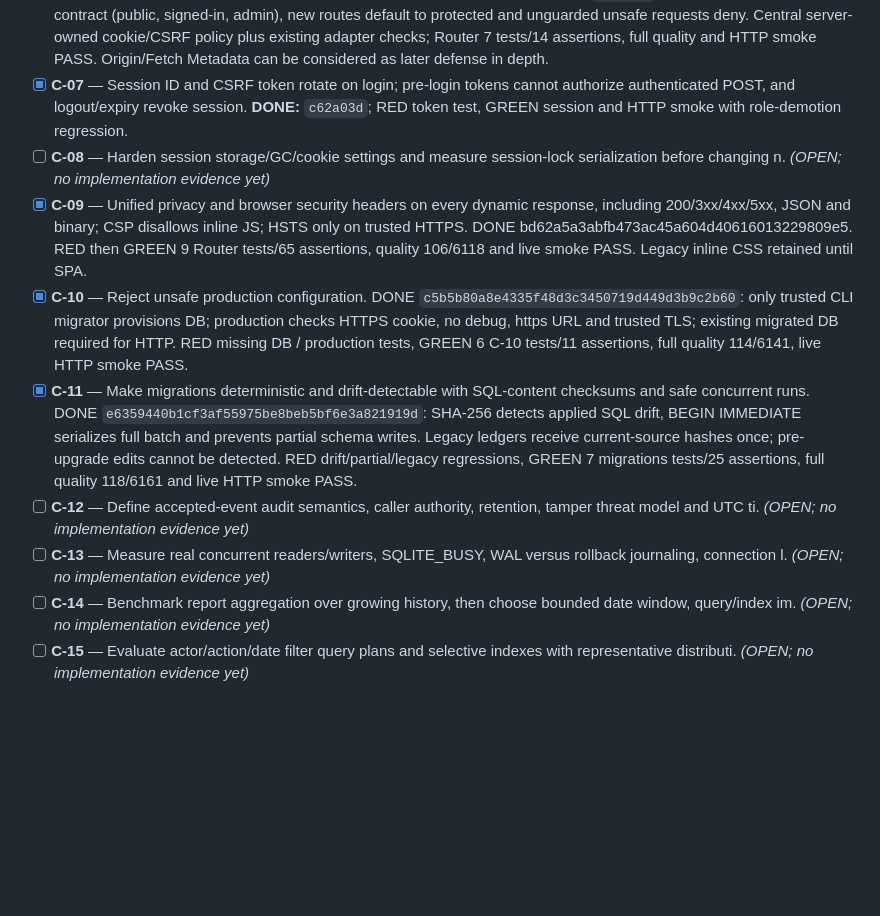
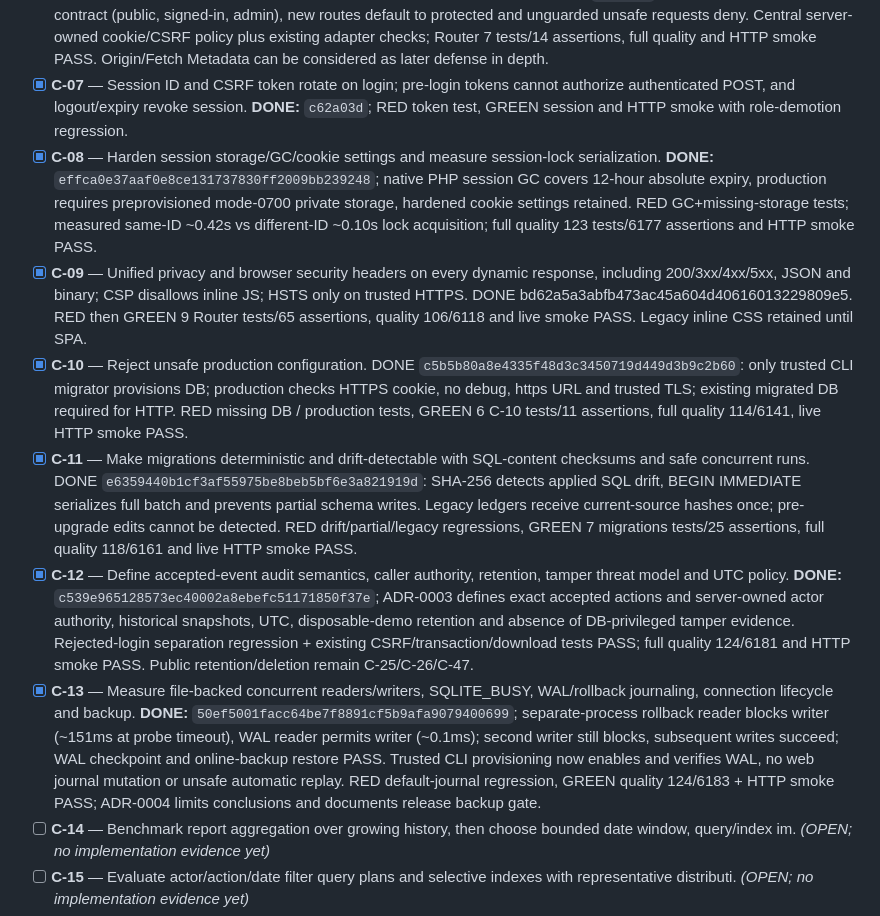
Before and after one commit to shomsy/fast-corporation-php-task, a Markdown page: docs/roadmap/EXECUTION-PROGRESS.md, the part around one of its changes. GitHub-like rendering; blank space fills up the shorter version.

```diff
--- a/docs/roadmap/EXECUTION-PROGRESS.md
+++ b/docs/roadmap/EXECUTION-PROGRESS.md
@@ -34,12 +34,12 @@
 - [ ] **C-05** — Add enforceable login/registration abuse limits at deployment boundary. *(OPEN; no implementation evidence yet)*
 - [x] **C-06** — Make authorization and CSRF an explicit fail-closed route policy. **DONE:** `87cc139`; every route has access contract (public, signed-in, admin), new routes default to protected and unguarded unsafe requests deny. Central server-owned cookie/CSRF policy plus existing adapter checks; Router 7 tests/14 assertions, full quality and HTTP smoke PASS. Origin/Fetch Metadata can be considered as later defense in depth.
 - [x] **C-07** — Session ID and CSRF token rotate on login; pre-login tokens cannot authorize authenticated POST, and logout/expiry revoke session. **DONE:** `c62a03d`; RED token test, GREEN session and HTTP smoke with role-demotion regression.
-- [ ] **C-08** — Harden session storage/GC/cookie settings and measure session-lock serialization before changing n. *(OPEN; no implementation evidence yet)*
+- [x] **C-08** — Harden session storage/GC/cookie settings and measure session-lock serialization. **DONE:** `effca0e37aaf0e8ce131737830ff2009bb239248`; native PHP session GC covers 12-hour absolute expiry, production requires preprovisioned mode-0700 private storage, hardened cookie settings retained. RED GC+missing-storage tests; measured same-ID ~0.42s vs different-ID ~0.10s lock acquisition; full quality 123 tests/6177 assertions and HTTP smoke PASS.
 - [x] **C-09** — Unified privacy and browser security headers on every dynamic response, including 200/3xx/4xx/5xx, JSON and binary; CSP disallows inline JS; HSTS only on trusted HTTPS. DONE bd62a5a3abfb473ac45a604d40616013229809e5. RED then GREEN 9 Router tests/65 assertions, quality 106/6118 and live smoke PASS. Legacy inline CSS retained until SPA.
 - [x] **C-10** — Reject unsafe production configuration. DONE `c5b5b80a8e4335f48d3c3450719d449d3b9c2b60`: only trusted CLI migrator provisions DB; production checks HTTPS cookie, no debug, https URL and trusted TLS; existing migrated DB required for HTTP. RED missing DB / production tests, GREEN 6 C-10 tests/11 assertions, full quality 114/6141, live HTTP smoke PASS.
 - [x] **C-11** — Make migrations deterministic and drift-detectable with SQL-content checksums and safe concurrent runs. DONE `e6359440b1cf3af55975be8beb5bf6e3a821919d`: SHA-256 detects applied SQL drift, BEGIN IMMEDIATE serializes full batch and prevents partial schema writes. Legacy ledgers receive current-source hashes once; pre-upgrade edits cannot be detected. RED drift/partial/legacy regressions, GREEN 7 migrations tests/25 assertions, full quality 118/6161 and live HTTP smoke PASS.
-- [ ] **C-12** — Define accepted-event audit semantics, caller authority, retention, tamper threat model and UTC ti. *(OPEN; no implementation evidence yet)*
-- [ ] **C-13** — Measure real concurrent readers/writers, SQLITE_BUSY, WAL versus rollback journaling, connection l. *(OPEN; no implementation evidence yet)*
+- [x] **C-12** — Define accepted-event audit semantics, caller authority, retention, tamper threat model and UTC policy. **DONE:** `c539e965128573ec40002a8ebefc51171850f37e`; ADR-0003 defines exact accepted actions and server-owned actor authority, historical snapshots, UTC, disposable-demo retention and absence of DB-privileged tamper evidence. Rejected-login separation regression + existing CSRF/transaction/download tests PASS; full quality 124/6181 and HTTP smoke PASS. Public retention/deletion remain C-25/C-26/C-47.
+- [x] **C-13** — Measure file-backed concurrent readers/writers, SQLITE_BUSY, WAL/rollback journaling, connection lifecycle and backup. **DONE:** `50ef5001facc64be7f8891cf5b9afa9079400699`; separate-process rollback reader blocks writer (~151ms at probe timeout), WAL reader permits writer (~0.1ms); second writer still blocks, subsequent writes succeed; WAL checkpoint and online-backup restore PASS. Trusted CLI provisioning now enables and verifies WAL, no web journal mutation or unsafe automatic replay. RED default-journal regression, GREEN quality 124/6183 + HTTP smoke PASS; ADR-0004 limits conclusions and documents release backup gate.
 - [ ] **C-14** — Benchmark report aggregation over growing history, then choose bounded date window, query/index im. *(OPEN; no implementation evidence yet)*
 - [ ] **C-15** — Evaluate actor/action/date filter query plans and selective indexes with representative distributi. *(OPEN; no implementation evidence yet)*
 - [ ] **C-16** — Define stable pagination contract. *(OPEN; no implementation evidence yet)*
```
Also changed, not shown: other parts of docs/roadmap/EXECUTION-PROGRESS.md (+10 -6 lines), README.md (+1 -1 lines), docs/roadmap/RP-EXECUTION-PROMPT.md (+2 -2 lines).
